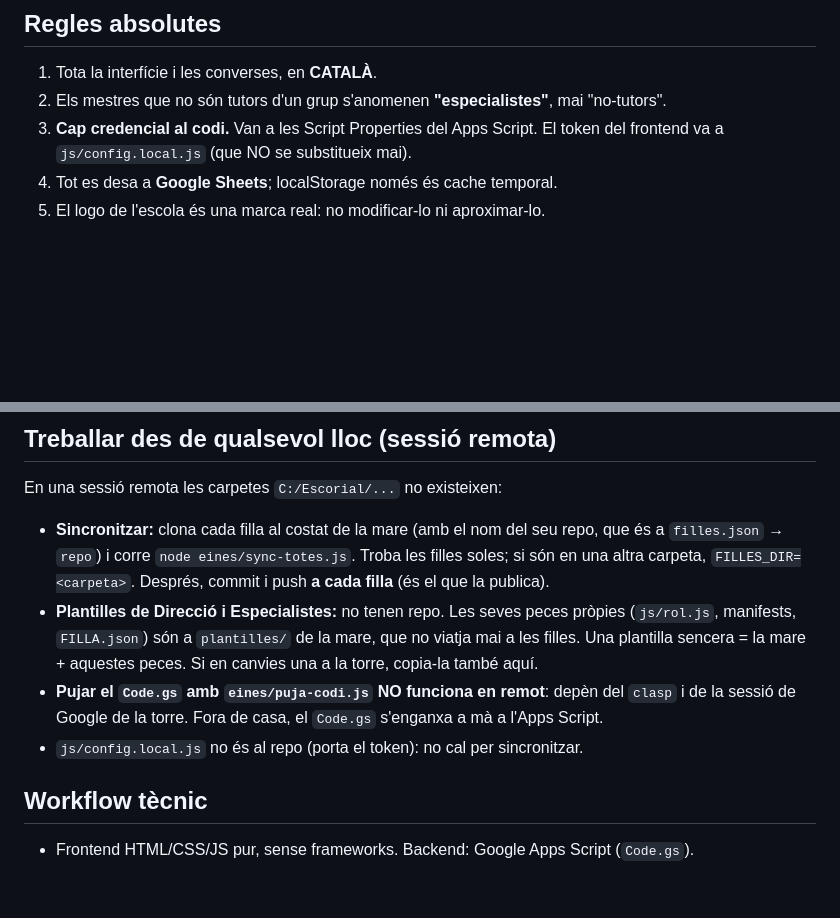
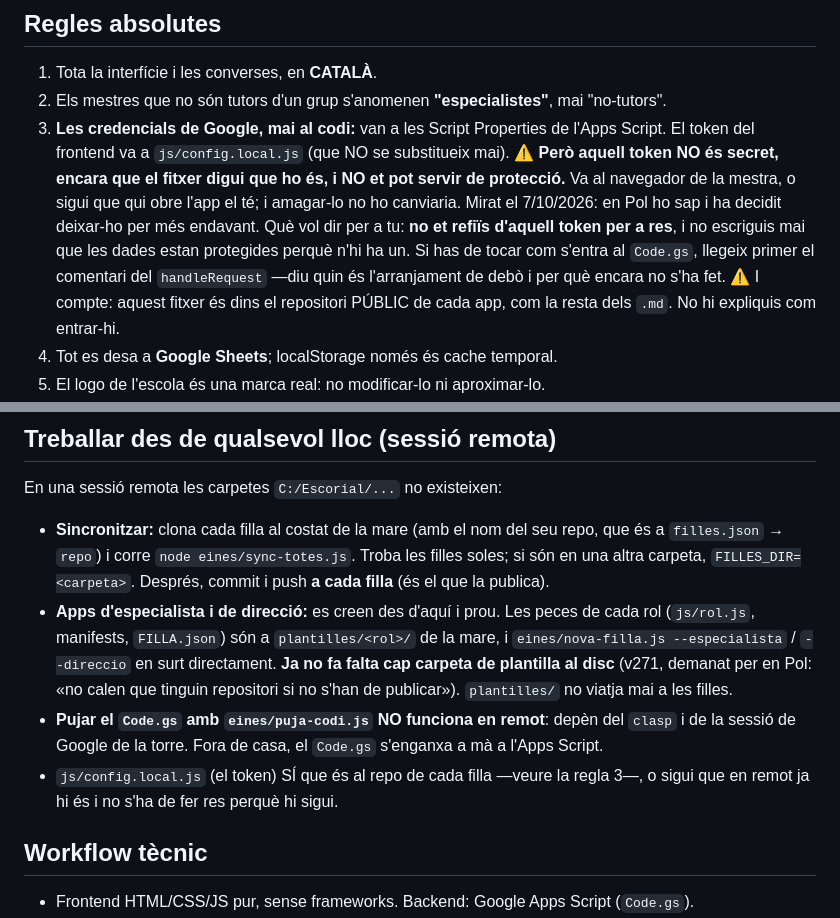
Before and after one commit to poldpm/vedrunapp-AidaRiera, a Markdown page: CLAUDE.md, 2 parts joined by grey strips. Drawn GitHub-style; blank space fills up the shorter version.

```diff
--- a/CLAUDE.md
+++ b/CLAUDE.md
@@ -7,8 +7,19 @@ has de tenir SEMPRE presents.
 ## Regles absolutes
 1. Tota la interfície i les converses, en **CATALÀ**.
 2. Els mestres que no són tutors d'un grup s'anomenen **"especialistes"**, mai "no-tutors".
-3. **Cap credencial al codi.** Van a les Script Properties del Apps Script.
-   El token del frontend va a `js/config.local.js` (que NO se substitueix mai).
+3. **Les credencials de Google, mai al codi:** van a les Script Properties
+   de l'Apps Script. El token del frontend va a `js/config.local.js` (que NO
+   se substitueix mai).
+   ⚠ **Però aquell token NO és secret, encara que el fitxer digui que ho és,
+   i NO et pot servir de protecció.** Va al navegador de la mestra, o sigui
+   que qui obre l'app el té; i amagar-lo no ho canviaria. Mirat el 7/10/2026:
+   en Pol ho sap i ha decidit deixar-ho per més endavant.
+   Què vol dir per a tu: **no et refiïs d'aquell token per a res**, i no
+   escriguis mai que les dades estan protegides perquè n'hi ha un. Si has de
+   tocar com s'entra al `Code.gs`, llegeix primer el comentari del
+   `handleRequest` —diu quin és l'arranjament de debò i per què encara no
+   s'ha fet. ⚠ I compte: aquest fitxer és dins el repositori PÚBLIC de cada
+   app, com la resta dels `.md`. No hi expliquis com entrar-hi.
 4. Tot es desa a **Google Sheets**; localStorage només és cache temporal.
 5. El logo de l'escola és una marca real: no modificar-lo ni aproximar-lo.
 6. **Si el canvi es nota des de l'app, actualitza `manual.html` al mateix canvi.**
@@ -147,14 +158,17 @@ En una sessió remota les carpetes `C:/Escorial/...` no existeixen:
   repo, que és a `filles.json` → `repo`) i corre `node eines/sync-totes.js`.
   Troba les filles soles; si són en una altra carpeta, `FILLES_DIR=<carpeta>`.
   Després, commit i push **a cada filla** (és el que la publica).
-- **Plantilles de Direcció i Especialistes:** no tenen repo. Les seves peces
-  pròpies (`js/rol.js`, manifests, `FILLA.json`) són a `plantilles/` de la
-  mare, que no viatja mai a les filles. Una plantilla sencera = la mare +
-  aquestes peces. Si en canvies una a la torre, copia-la també aquí.
+- **Apps d'especialista i de direcció:** es creen des d'aquí i prou. Les
+  peces de cada rol (`js/rol.js`, manifests, `FILLA.json`) són a
+  `plantilles/<rol>/` de la mare, i `eines/nova-filla.js --especialista` /
+  `--direccio` en surt directament. **Ja no fa falta cap carpeta de plantilla
+  al disc** (v271, demanat per en Pol: «no calen que tinguin repositori si no
+  s'han de publicar»). `plantilles/` no viatja mai a les filles.
 - **Pujar el `Code.gs` amb `eines/puja-codi.js` NO funciona en remot**: depèn
   del `clasp` i de la sessió de Google de la torre. Fora de casa, el `Code.gs`
   s'enganxa a mà a l'Apps Script.
-- `js/config.local.js` no és al repo (porta el token): no cal per sincronitzar.
+- `js/config.local.js` (el token) SÍ que és al repo de cada filla —veure la
+  regla 3—, o sigui que en remot ja hi és i no s'ha de fer res perquè hi sigui.
 
 ## Workflow tècnic
 - Frontend HTML/CSS/JS pur, sense frameworks. Backend: Google Apps Script (`Code.gs`).
```
Also changed, not shown: FILLES.md (+21 -10 lines).
